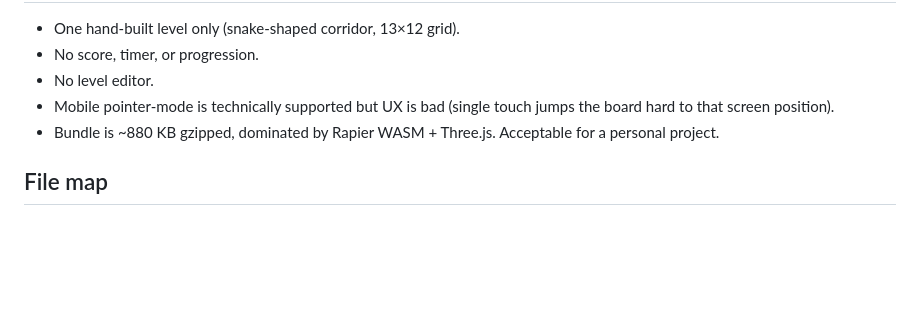
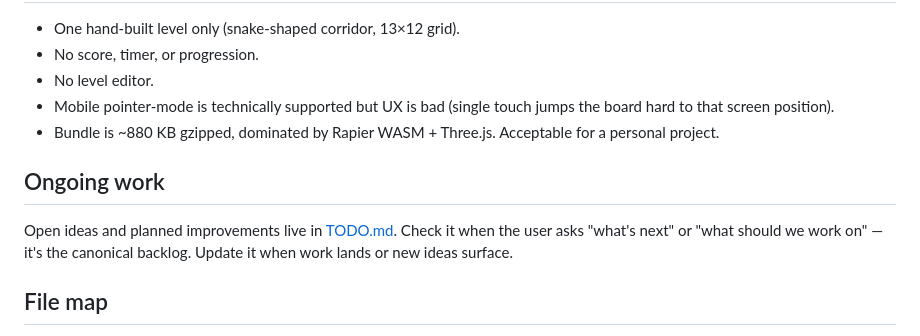
Before and after one commit to WillMcGill/Labyrinth, a Markdown page: CLAUDE.md, the part around the change. Drawn GitHub-style; blank space fills up the shorter version.

```diff
--- a/CLAUDE.md
+++ b/CLAUDE.md
@@ -72,6 +72,10 @@ Two attempted alternatives that didn't work and shouldn't be re-tried:
 - Mobile pointer-mode is technically supported but UX is bad (single touch jumps the board hard to that screen position).
 - Bundle is ~880 KB gzipped, dominated by Rapier WASM + Three.js. Acceptable for a personal project.
 
+## Ongoing work
+
+Open ideas and planned improvements live in [TODO.md](TODO.md). Check it when the user asks "what's next" or "what should we work on" — it's the canonical backlog. Update it when work lands or new ideas surface.
+
 ## File map
 
 - [index.html](index.html) — viewport meta, HUD markup, motion-permission overlay, canvas
```
Also changed, not shown: TODO.md (added, +29 -0 lines).
